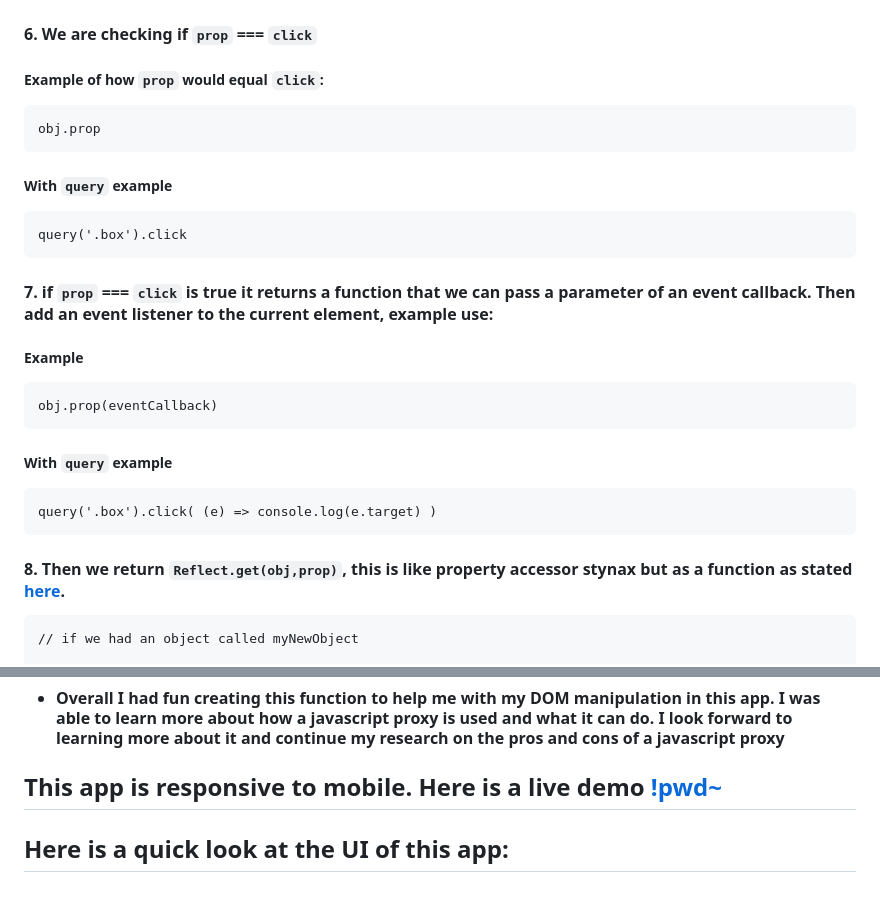
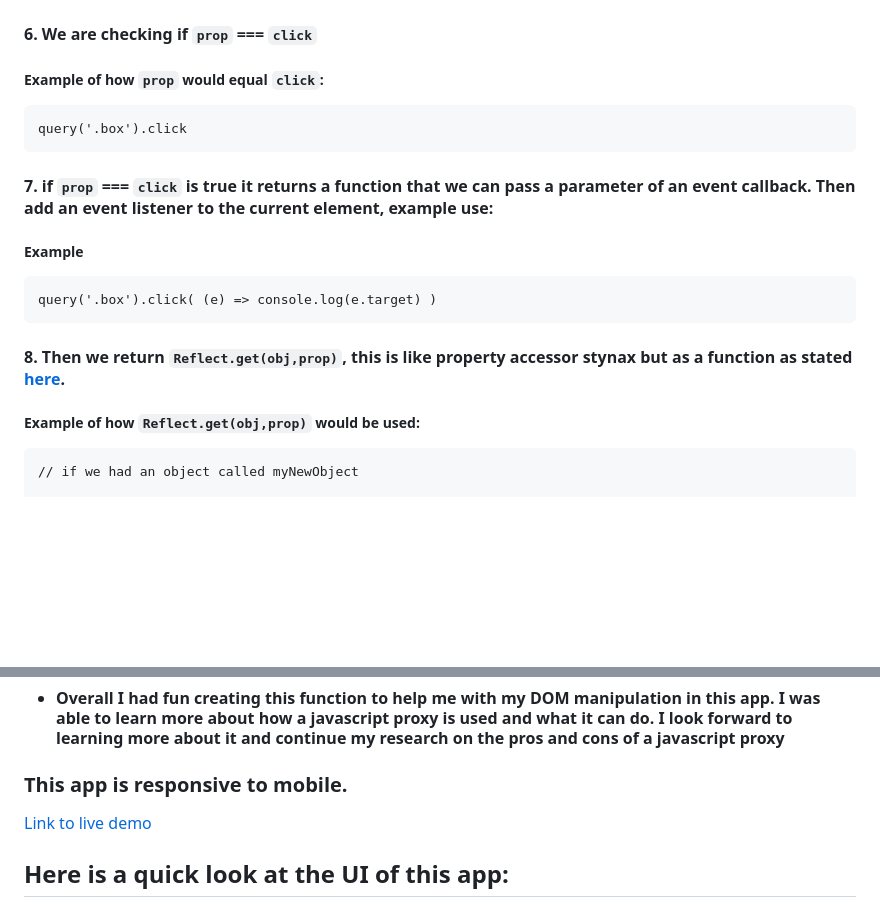
Before and after one commit to jimenez2society/-pwdg-, a Markdown page: README.md, 2 parts joined by grey strips. Rendered like a GitHub page; blank space fills up the shorter version.

Commit message:
took out some unnecessary content from READEME.md

````diff
--- a/README.md
+++ b/README.md
@@ -91,12 +91,6 @@ const query = (element) => {
 ##### Example of how `prop` would equal `click`:
 
 ```
-obj.prop
-```
-
-##### With `query` example
-
-```
 query('.box').click
 ```
 
@@ -105,16 +99,12 @@ query('.box').click
 ##### Example
 
 ```
-obj.prop(eventCallback)
-```
-
-##### With `query` example
-
-```
 query('.box').click( (e) => console.log(e.target) )
 ```
 
 #### 8. Then we return `Reflect.get(obj,prop)`, this is like property accessor stynax but as a function as stated [here](https://developer.mozilla.org/en-US/docs/Web/JavaScript/Reference/Global_Objects/Reflect/get).
+
+##### Example of how `Reflect.get(obj,prop)` would be used:
 
 ```
 // if we had an object called myNewObject
@@ -136,7 +126,9 @@ Reflect.get(myNewObject,'name')
 
 - #### Overall I had fun creating this function to help me with my DOM manipulation in this app. I was able to learn more about how a javascript proxy is used and what it can do. I look forward to learning more about it and continue my research on the pros and cons of a javascript proxy
 
-## This app is responsive to mobile. Here is a live demo [!pwd~](https://641c05caa283f17c09d39d3e--pwdg-jimenez2society.netlify.app)
+### This app is responsive to mobile.
+
+[Link to live demo](https://641c05caa283f17c09d39d3e--pwdg-jimenez2society.netlify.app)
 
 ## Here is a quick look at the UI of this app:
 
````
